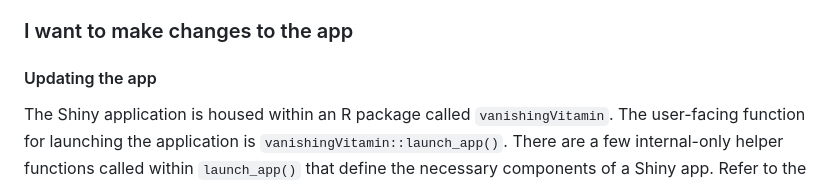
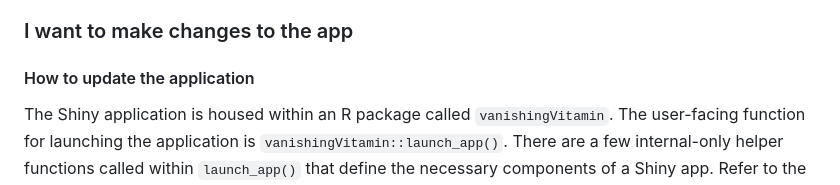
Before and after one commit to VanishingVitamin/tdc_shiny_app, a Markdown page: README.md, the part around the change. Drawn GitHub-style.

Commit message:
Rename a section

```diff
--- a/README.md
+++ b/README.md
@@ -55,7 +55,7 @@ Before we dive into the app structure, complete steps 1. through 4. in the "I ca
 
 ### I want to make changes to the app
 
-#### Updating the app
+#### How to update the application
 
 The Shiny application is housed within an R package called `vanishingVitamin`.
 The user-facing function for launching the application is `vanishingVitamin::launch_app()`.
```
